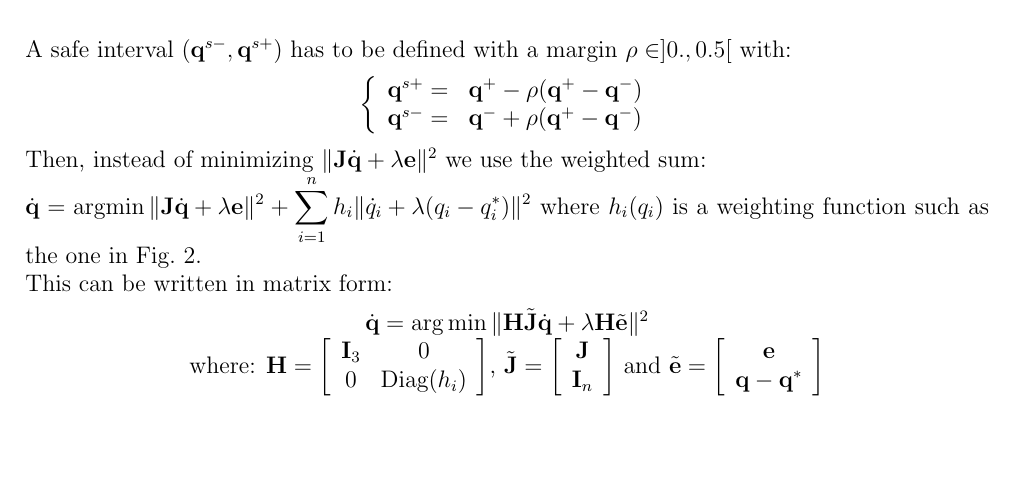
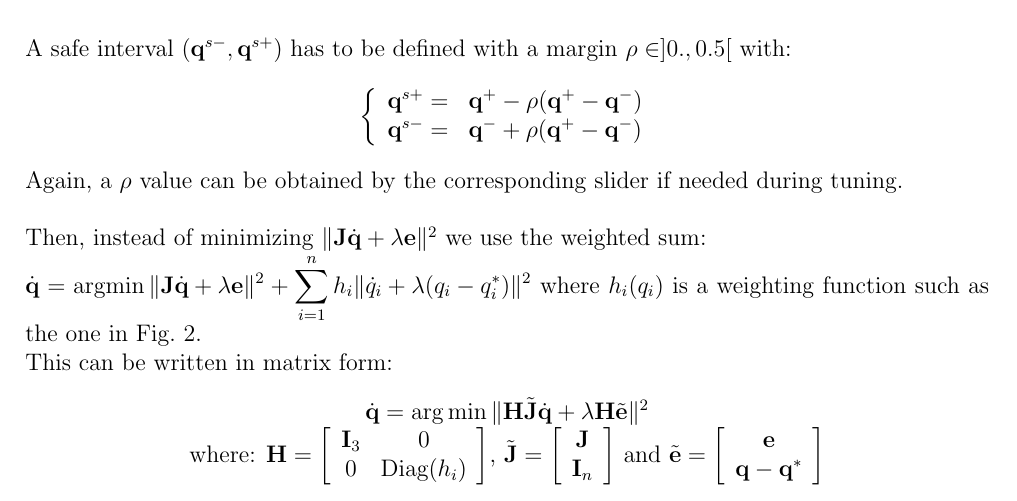
Before and after one commit to oKermorgant/ecn_baxter_vs, a LaTeX document (subject/baxter_lab.tex): part of page 3 of 4 before the commit and part of page 3 of 5 after it, cut so that both start at the same text, the shorter picture padded with empty space. The pictures show the PDF file subject/baxter_lab.pdf that the author committed with the source.

Commit message:
rho tuning

```diff
--- a/subject/baxter_lab.tex
+++ b/subject/baxter_lab.tex
@@ -88,7 +88,7 @@ A safe interval $(\q^{s-}, \q^{s+})$ has to be defined with a margin $\rho\in]0.
 	\q^{s+} = & \q^{+} - \rho(\q^+ - \q^-) \\
 	\q^{s-} = & \q^{-} + \rho(\q^+ - \q^-)
 \end{array}\right.
-\end{equation*}
+\end{equation*}Again, a $\rho$ value can be obtained by the corresponding slider if needed during tuning.\\
 
 Then, instead of minimizing $\norm{\J\dot \q + \lambda\e}^2$ we use the weighted sum:\\ $\displaystyle \dot \q = \argmin \norm{\J\dot \q + \lambda\e}^2 + \sum_{i=1}^n h_i\norm{\dot q_i + \lambda(q_i - q_i^*)}^2$ where $h_i(q_i)$ is a weighting function such as the one in \Fig{weight}.
 \begin{figure}\centering
```
Also changed, not shown: subject/baxter_lab.pdf.
